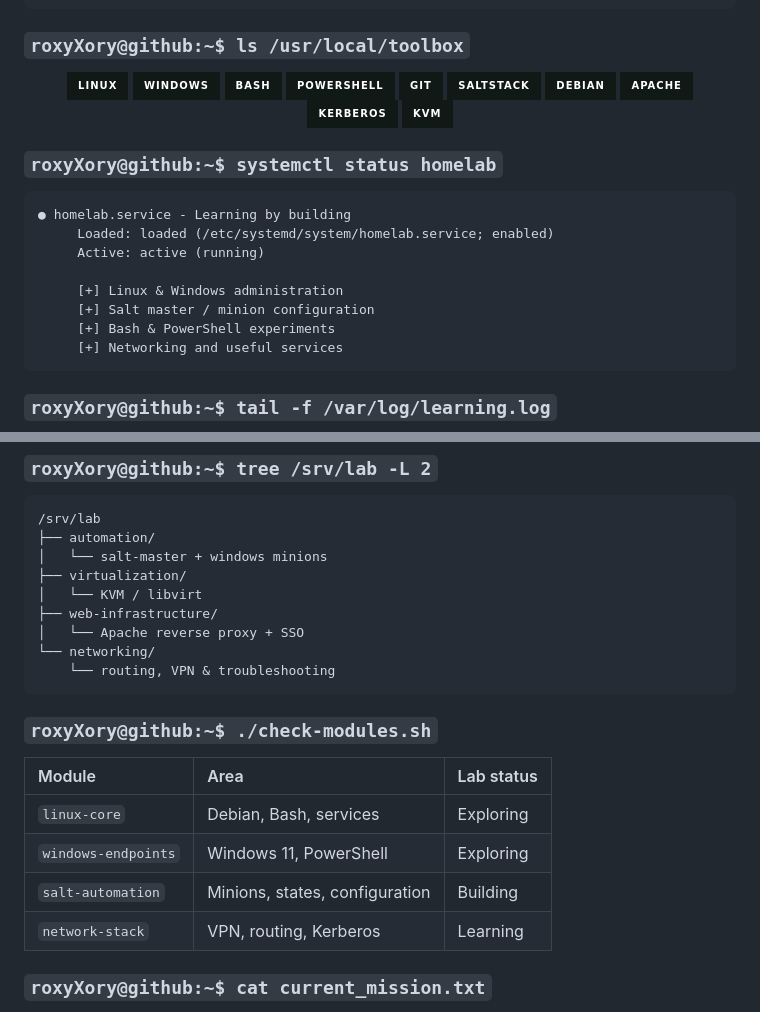
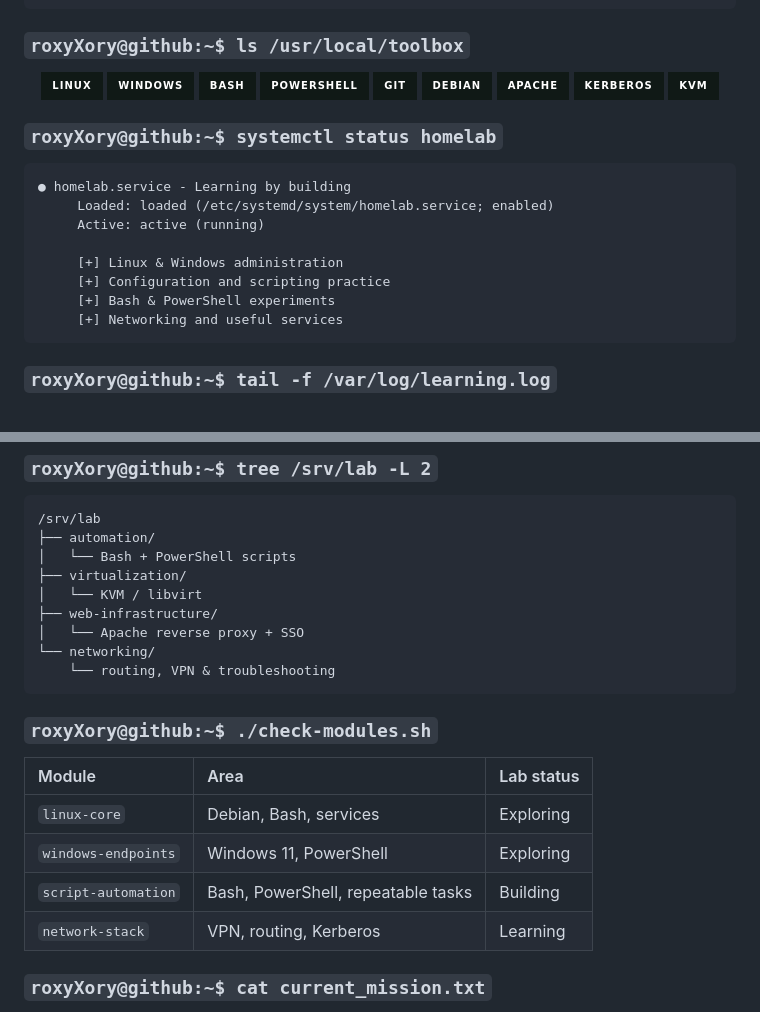
Before and after one commit to roxyXory/roxyXory, a Markdown page: README.md, 2 parts joined by grey strips. Rendered like a GitHub page; badges without logos.

Commit message:
Remove SaltStack-specific references from profile and portfolio

````diff
--- a/README.md
+++ b/README.md
@@ -37,7 +37,6 @@
   <img src="https://img.shields.io/badge/Bash-101916?style=for-the-badge&logo=gnubash&logoColor=46edaa" alt="Bash" />
   <img src="https://img.shields.io/badge/PowerShell-101916?style=for-the-badge&logo=powershell&logoColor=46edaa" alt="PowerShell" />
   <img src="https://img.shields.io/badge/Git-101916?style=for-the-badge&logo=git&logoColor=46edaa" alt="Git" />
-  <img src="https://img.shields.io/badge/SaltStack-101916?style=for-the-badge&logoColor=46edaa" alt="SaltStack" />
   <img src="https://img.shields.io/badge/Debian-101916?style=for-the-badge&logo=debian&logoColor=46edaa" alt="Debian" />
   <img src="https://img.shields.io/badge/Apache-101916?style=for-the-badge&logo=apache&logoColor=46edaa" alt="Apache" />
   <img src="https://img.shields.io/badge/Kerberos-101916?style=for-the-badge&logoColor=46edaa" alt="Kerberos" />
@@ -52,7 +51,7 @@
      Active: active (running)
 
      [+] Linux & Windows administration
-     [+] Salt master / minion configuration
+     [+] Configuration and scripting practice
      [+] Bash & PowerShell experiments
      [+] Networking and useful services
 ```
@@ -71,7 +70,7 @@
 ```text
 /srv/lab
 ├── automation/
-│   └── salt-master + windows minions
+│   └── Bash + PowerShell scripts
 ├── virtualization/
 │   └── KVM / libvirt
 ├── web-infrastructure/
@@ -86,7 +85,7 @@
 |:--|:--|:--|
 | `linux-core` | Debian, Bash, services | Exploring |
 | `windows-endpoints` | Windows 11, PowerShell | Exploring |
-| `salt-automation` | Minions, states, configuration | Building |
+| `script-automation` | Bash, PowerShell, repeatable tasks | Building |
 | `network-stack` | VPN, routing, Kerberos | Learning |
 
 ### `roxyXory@github:~$ cat current_mission.txt`
````
